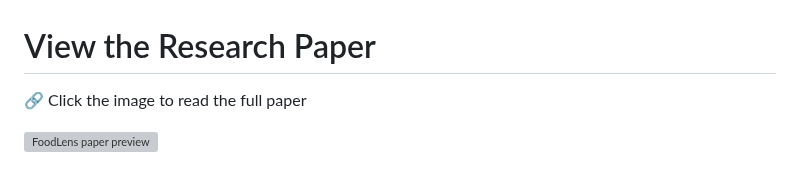
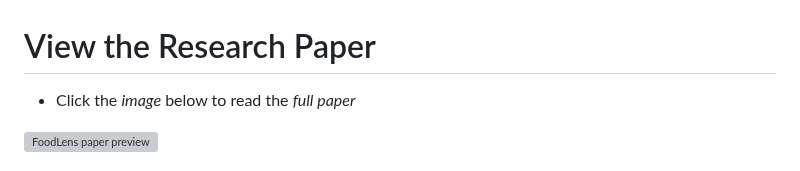
Before and after one commit to maxmizin/FoodLens, a Markdown page: README.md, the part around the change. GitHub-like rendering; grey boxes are pictures that could not be loaded.

```diff
--- a/README.md
+++ b/README.md
@@ -1,5 +1,5 @@
 # View the Research Paper
-🔗 Click the image to read the full paper
+- Click the *image* below to read the *full paper*
 
 [![FoodLens paper preview](./FoodLens%20-%20Preview.png)](./FoodLens%20-%20Maximilian%20Mizin.pdf)
 
```
